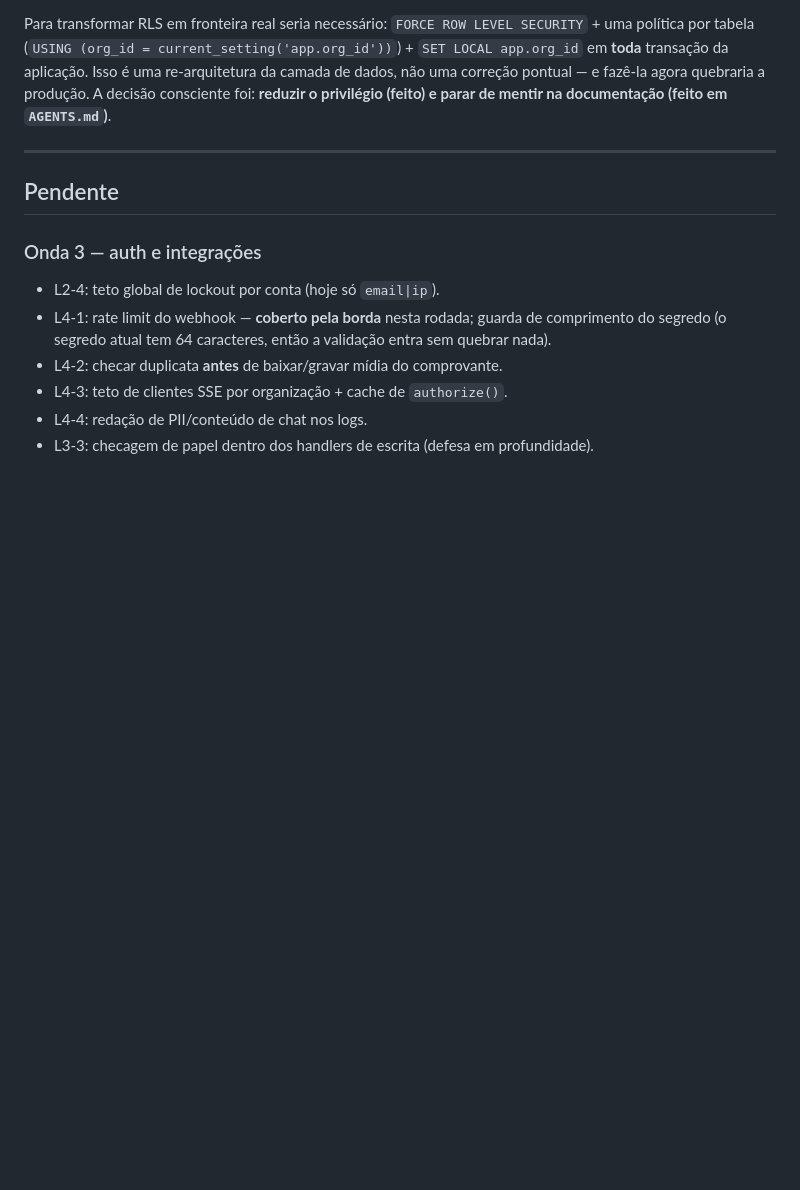
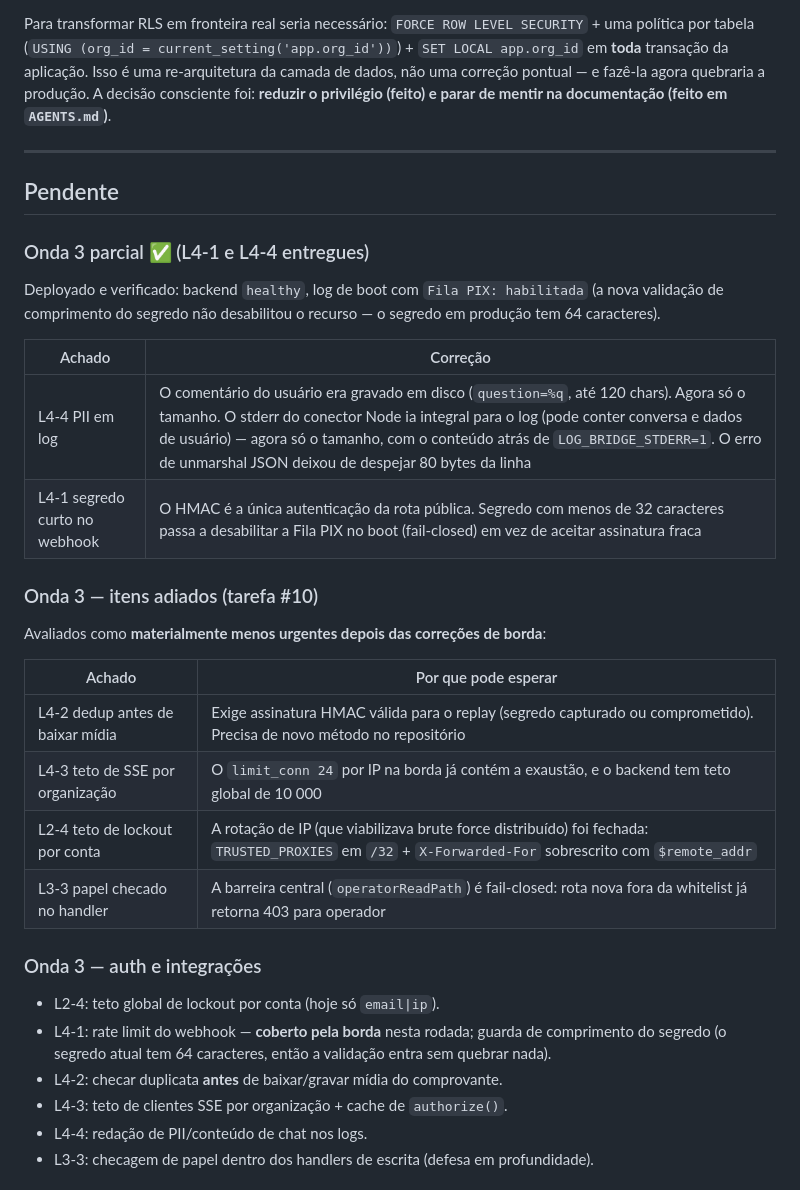
Before and after one commit to thiagohmm/tiktokLiveMonitor, a Markdown page: docs/security/remediacao.md, the part around the change. Drawn GitHub-style; blank space fills up the shorter version.

Commit message:
docs: registra a Onda 3 e os itens adiados com justificativa

```diff
--- a/docs/security/remediacao.md
+++ b/docs/security/remediacao.md
@@ -108,6 +108,26 @@ Para transformar RLS em fronteira real seria necessário: `FORCE ROW LEVEL SECUR
 
 ## Pendente
 
+### Onda 3 parcial ✅ (L4-1 e L4-4 entregues)
+
+Deployado e verificado: backend `healthy`, log de boot com `Fila PIX: habilitada` (a nova validação de comprimento do segredo não desabilitou o recurso — o segredo em produção tem 64 caracteres).
+
+| Achado | Correção |
+|---|---|
+| L4-4 PII em log | O comentário do usuário era gravado em disco (`question=%q`, até 120 chars). Agora só o tamanho. O stderr do conector Node ia integral para o log (pode conter conversa e dados de usuário) — agora só o tamanho, com o conteúdo atrás de `LOG_BRIDGE_STDERR=1`. O erro de unmarshal JSON deixou de despejar 80 bytes da linha |
+| L4-1 segredo curto no webhook | O HMAC é a única autenticação da rota pública. Segredo com menos de 32 caracteres passa a desabilitar a Fila PIX no boot (fail-closed) em vez de aceitar assinatura fraca |
+
+### Onda 3 — itens adiados (tarefa #10)
+
+Avaliados como **materialmente menos urgentes depois das correções de borda**:
+
+| Achado | Por que pode esperar |
+|---|---|
+| L4-2 dedup antes de baixar mídia | Exige assinatura HMAC válida para o replay (segredo capturado ou comprometido). Precisa de novo método no repositório |
+| L4-3 teto de SSE por organização | O `limit_conn 24` por IP na borda já contém a exaustão, e o backend tem teto global de 10 000 |
+| L2-4 teto de lockout por conta | A rotação de IP (que viabilizava brute force distribuído) foi fechada: `TRUSTED_PROXIES` em `/32` + `X-Forwarded-For` sobrescrito com `$remote_addr` |
+| L3-3 papel checado no handler | A barreira central (`operatorReadPath`) é fail-closed: rota nova fora da whitelist já retorna 403 para operador |
+
 ### Onda 3 — auth e integrações
 - L2-4: teto global de lockout por conta (hoje só `email|ip`).
 - L4-1: rate limit do webhook — **coberto pela borda** nesta rodada; guarda de comprimento do segredo (o segredo atual tem 64 caracteres, então a validação entra sem quebrar nada).
```
